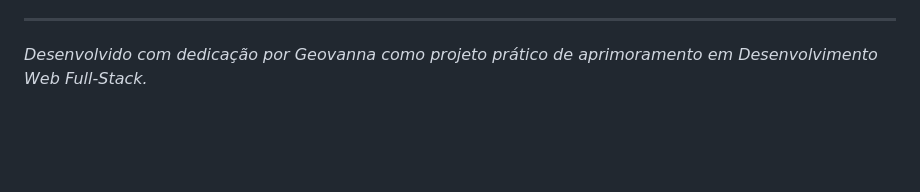
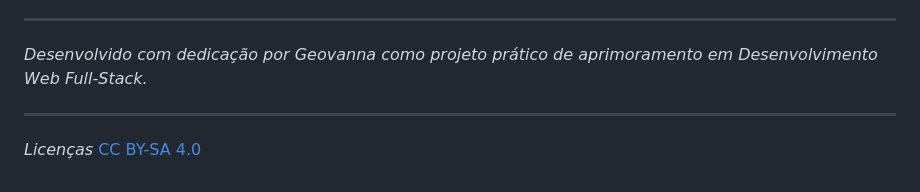
Before and after one commit to GehMay/My_tests, a Markdown page: README.md, the part around the change. Rendered like a GitHub page; blank space fills up the shorter version.

Commit message:
Atualizar o README.md

```diff
--- a/README.md
+++ b/README.md
@@ -61,3 +61,7 @@ Abaixo está o mapa para você se encontrar dentro dos arquivos do projeto:
 
 ---
 *Desenvolvido com dedicação por Geovanna como projeto prático de aprimoramento em Desenvolvimento Web Full-Stack.*
+
+---
+*Licenças*
+<a href="https://creativecommons.org/licenses/by-sa/4.0/">CC BY-SA 4.0</a>
```
